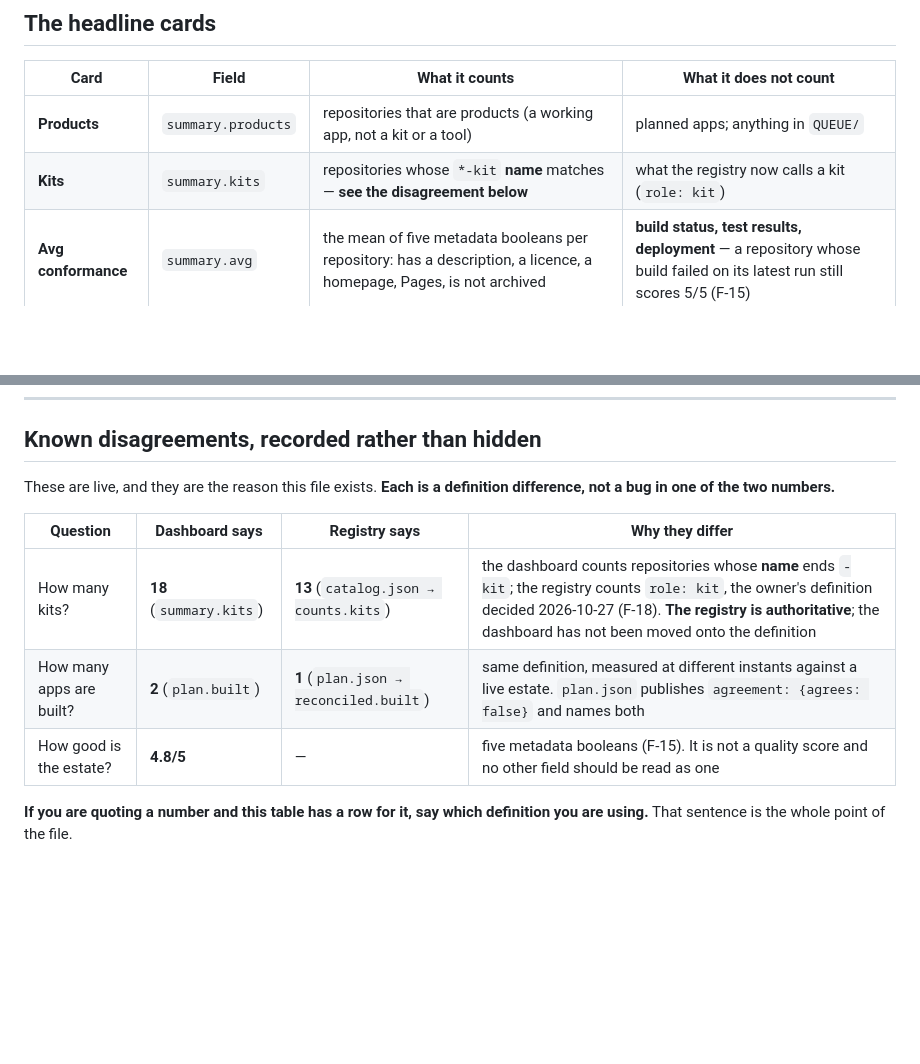
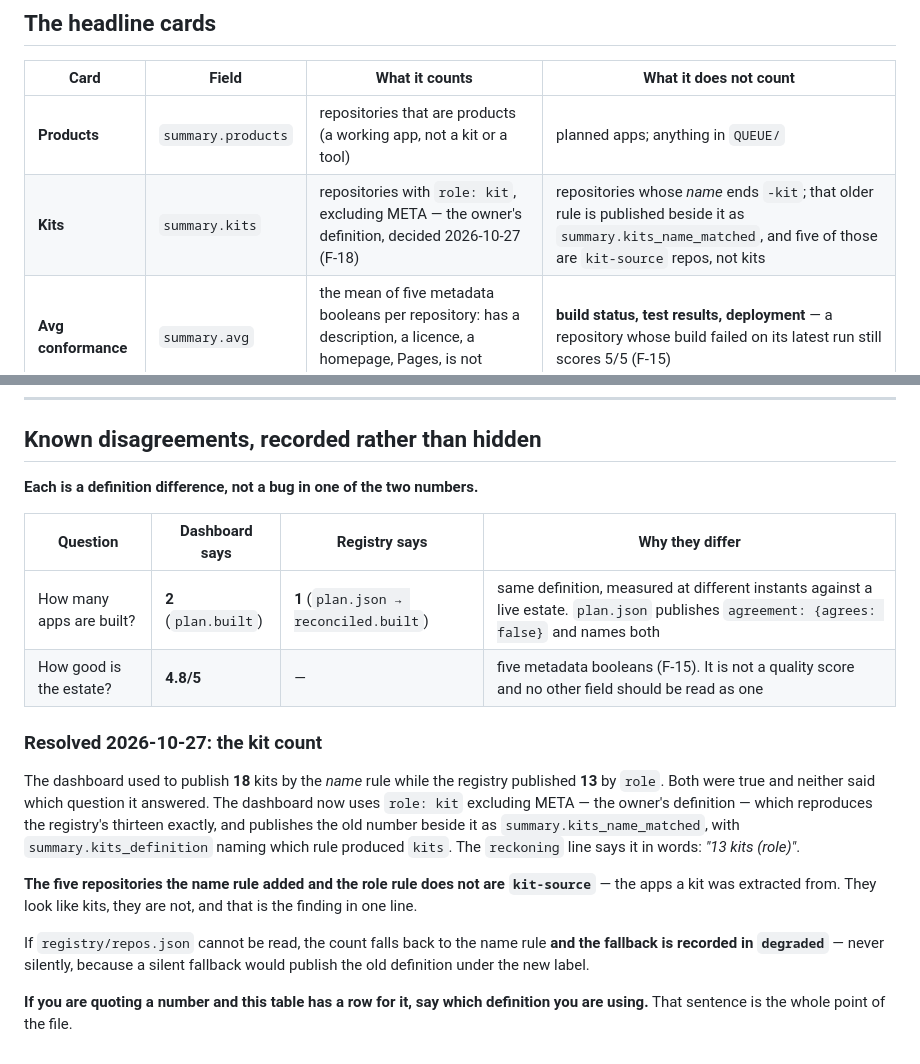
Before and after one commit to drsamonline/dashboard, a Markdown page: DATA_CONTRACTS.md, 2 parts joined by grey strips. Rendered like a GitHub page; blank space fills up the shorter version.

Commit message:
docs: the kit count is no longer a disagreement (F-18)
The dashboard now publishes 13 kits by role, the owner's definition, with the old
18 beside it as kits_name_matched. This updates the contract file: the kits row
leaves the disagreements table and becomes a resolved entry that names the five
kit-source repositories the name rule counted as kits.

The build-count disagreement (2 vs 1) and the conformance naming stay, because
neither is settled.

```diff
--- a/DATA_CONTRACTS.md
+++ b/DATA_CONTRACTS.md
@@ -30,7 +30,7 @@ which is F-04, and why the timestamp is the most important field in the file.
 | Card | Field | What it counts | What it does **not** count |
 |---|---|---|---|
 | **Products** | `summary.products` | repositories that are products (a working app, not a kit or a tool) | planned apps; anything in `QUEUE/` |
-| **Kits** | `summary.kits` | repositories whose `*-kit` **name** matches — **see the disagreement below** | what the registry now calls a kit (`role: kit`) |
+| **Kits** | `summary.kits` | repositories with `role: kit`, excluding META — the owner's definition, decided 2026-10-27 (F-18) | repositories whose *name* ends `-kit`; that older rule is published beside it as `summary.kits_name_matched`, and five of those are `kit-source` repos, not kits |
 | **Avg conformance** | `summary.avg` | the mean of five metadata booleans per repository: has a description, a licence, a homepage, Pages, is not archived | **build status, test results, deployment** — a repository whose build failed on its latest run still scores 5/5 (F-15) |
 | **Pushes** | `summary.pushes` | push events in the window, from `summary.byrepo` | commits; a push of three commits counts once |
 
@@ -100,14 +100,27 @@ when they differ.
 
 ## Known disagreements, recorded rather than hidden
 
-These are live, and they are the reason this file exists. **Each is a definition difference, not a bug in
-one of the two numbers.**
+**Each is a definition difference, not a bug in one of the two numbers.**
 
 | Question | Dashboard says | Registry says | Why they differ |
 |---|---|---|---|
-| How many kits? | **18** (`summary.kits`) | **13** (`catalog.json → counts.kits`) | the dashboard counts repositories whose **name** ends `-kit`; the registry counts `role: kit`, the owner's definition decided 2026-10-27 (F-18). **The registry is authoritative**; the dashboard has not been moved onto the definition |
 | How many apps are built? | **2** (`plan.built`) | **1** (`plan.json → reconciled.built`) | same definition, measured at different instants against a live estate. `plan.json` publishes `agreement: {agrees: false}` and names both |
 | How good is the estate? | **4.8/5** | — | five metadata booleans (F-15). It is not a quality score and no other field should be read as one |
 
+### Resolved 2026-10-27: the kit count
+
+The dashboard used to publish **18** kits by the *name* rule while the registry published **13** by `role`.
+Both were true and neither said which question it answered. The dashboard now uses `role: kit` excluding
+META — the owner's definition — which reproduces the registry's thirteen exactly, and publishes the old
+number beside it as `summary.kits_name_matched`, with `summary.kits_definition` naming which rule produced
+`kits`. The `reckoning` line says it in words: *"13 kits (role)"*.
+
+**The five repositories the name rule added and the role rule does not are `kit-source`** — the apps a kit
+was extracted from. They look like kits, they are not, and that is the finding in one line.
+
+If `registry/repos.json` cannot be read, the count falls back to the name rule **and the fallback is
+recorded in `degraded`** — never silently, because a silent fallback would publish the old definition under
+the new label.
+
 **If you are quoting a number and this table has a row for it, say which definition you are using.**
 That sentence is the whole point of the file.
```
